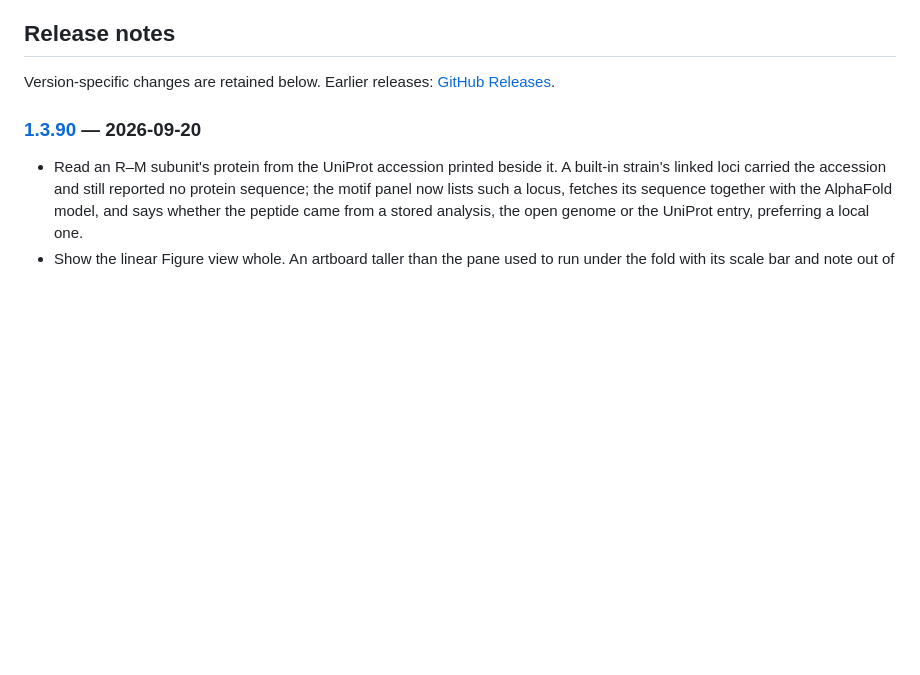
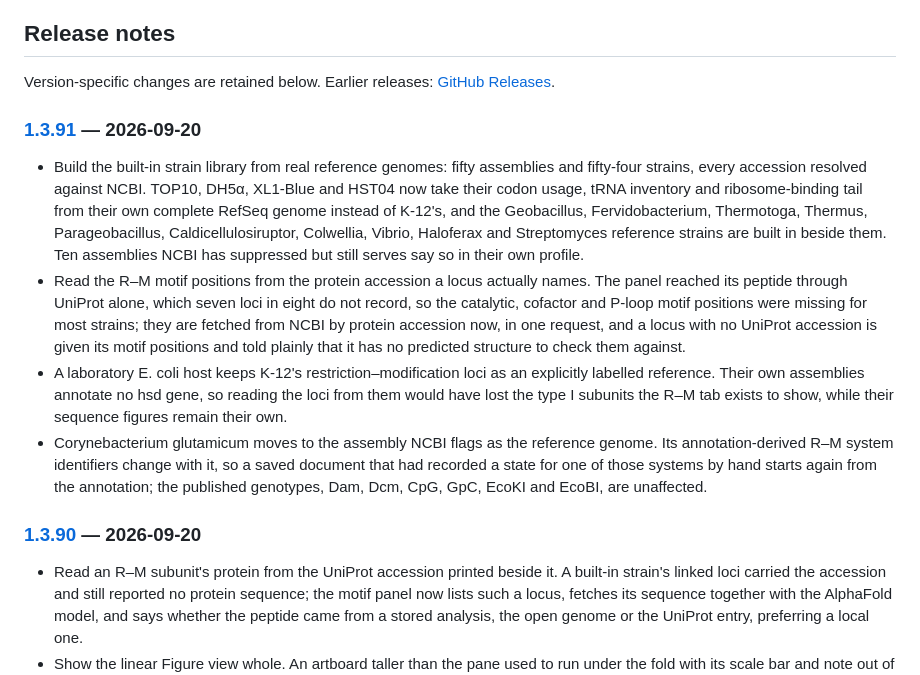
Before and after one commit to JAEYOONSUNG/GeneStudio-releases, a Markdown page: README.md, the part around the change. Drawn GitHub-style; blank space fills up the shorter version.

Commit message:
docs: accumulate release notes for v1.3.91

```diff
--- a/README.md
+++ b/README.md
@@ -164,6 +164,15 @@ connected with, or endorsed by, SnapGene or Dotmatics.
 
 Version-specific changes are retained below. Earlier releases: [GitHub Releases](https://github.com/JAEYOONSUNG/GeneStudio-releases/releases).
 
+<!-- gene-studio:release:1.3.91:begin published-at=2026-09-20T06:51:45.000Z -->
+### [1.3.91](https://github.com/JAEYOONSUNG/GeneStudio-releases/releases/tag/v1.3.91) — 2026-09-20
+
+- Build the built-in strain library from real reference genomes: fifty assemblies and fifty-four strains, every accession resolved against NCBI. TOP10, DH5α, XL1-Blue and HST04 now take their codon usage, tRNA inventory and ribosome-binding tail from their own complete RefSeq genome instead of K-12's, and the Geobacillus, Fervidobacterium, Thermotoga, Thermus, Parageobacillus, Caldicellulosiruptor, Colwellia, Vibrio, Haloferax and Streptomyces reference strains are built in beside them. Ten assemblies NCBI has suppressed but still serves say so in their own profile.
+- Read the R–M motif positions from the protein accession a locus actually names. The panel reached its peptide through UniProt alone, which seven loci in eight do not record, so the catalytic, cofactor and P-loop motif positions were missing for most strains; they are fetched from NCBI by protein accession now, in one request, and a locus with no UniProt accession is given its motif positions and told plainly that it has no predicted structure to check them against.
+- A laboratory E. coli host keeps K-12's restriction–modification loci as an explicitly labelled reference. Their own assemblies annotate no hsd gene, so reading the loci from them would have lost the type I subunits the R–M tab exists to show, while their sequence figures remain their own.
+- Corynebacterium glutamicum moves to the assembly NCBI flags as the reference genome. Its annotation-derived R–M system identifiers change with it, so a saved document that had recorded a state for one of those systems by hand starts again from the annotation; the published genotypes, Dam, Dcm, CpG, GpC, EcoKI and EcoBI, are unaffected.
+<!-- gene-studio:release:1.3.91:end -->
+
 <!-- gene-studio:release:1.3.90:begin published-at=2026-09-20T02:54:01.000Z -->
 ### [1.3.90](https://github.com/JAEYOONSUNG/GeneStudio-releases/releases/tag/v1.3.90) — 2026-09-20
 
```
